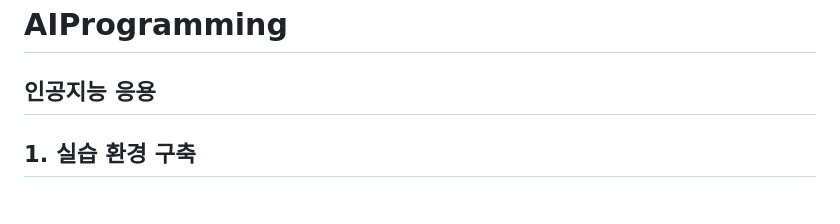
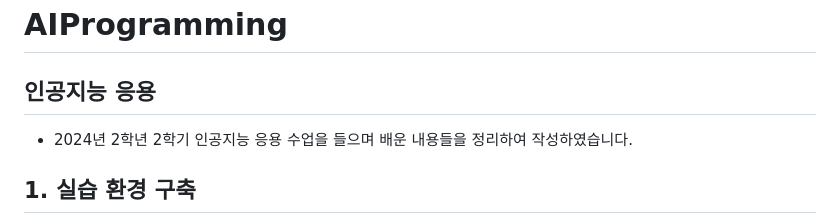
Before and after one commit to salted1532/AIProgramming, a Markdown page: README.md, the part around the change. Drawn GitHub-style.

```diff
--- a/README.md
+++ b/README.md
@@ -1,5 +1,6 @@
 # AIProgramming
 ## 인공지능 응용
+- 2024년 2학년 2학기 인공지능 응용 수업을 들으며 배운 내용들을 정리하여 작성하였습니다.
 
 ## 1. 실습 환경 구축
 - **리눅스 가상서버 설치**: 리눅스 가상서버를 설정하여 실습 환경을 준비.
```
